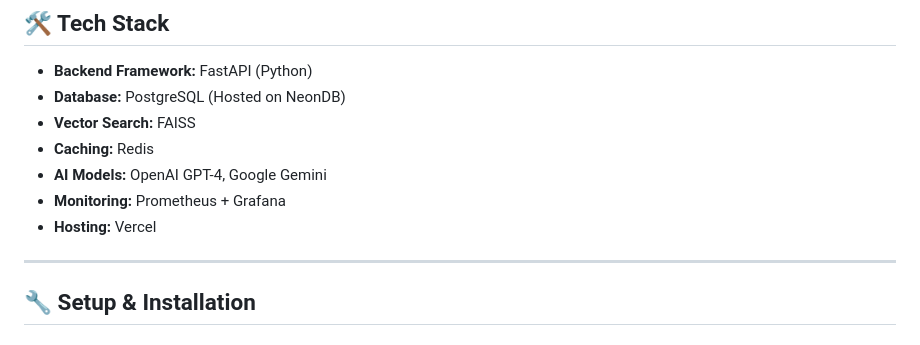
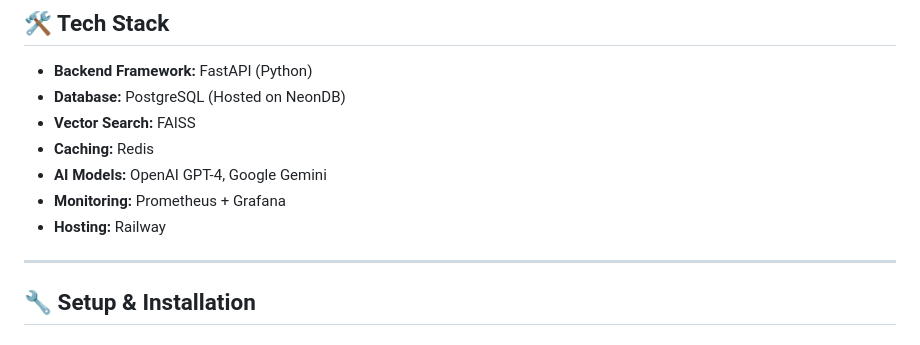
Before and after one commit to sushilsharma8/ai-movie-chatbot, a Markdown page: README.md, the part around the change. Rendered like a GitHub page.

```diff
--- a/README.md
+++ b/README.md
@@ -27,7 +27,7 @@ This is the backend service for the AI Movie Chatbot, which allows users to chat
 - **Caching:** Redis
 - **AI Models:** OpenAI GPT-4, Google Gemini
 - **Monitoring:** Prometheus + Grafana
-- **Hosting:** Vercel
+- **Hosting:** Railway
 
 ---
 
```
